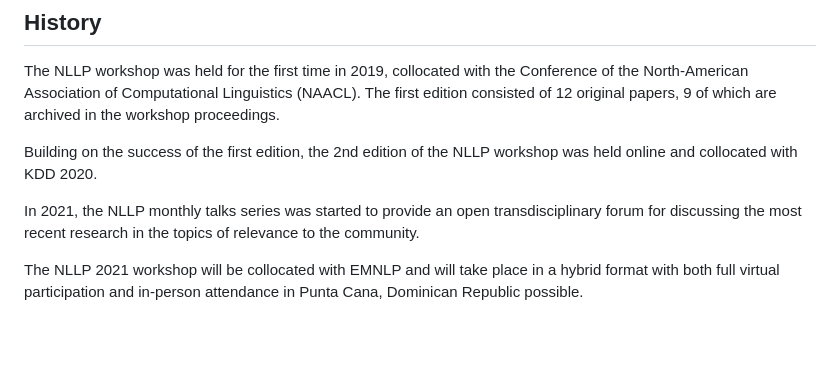
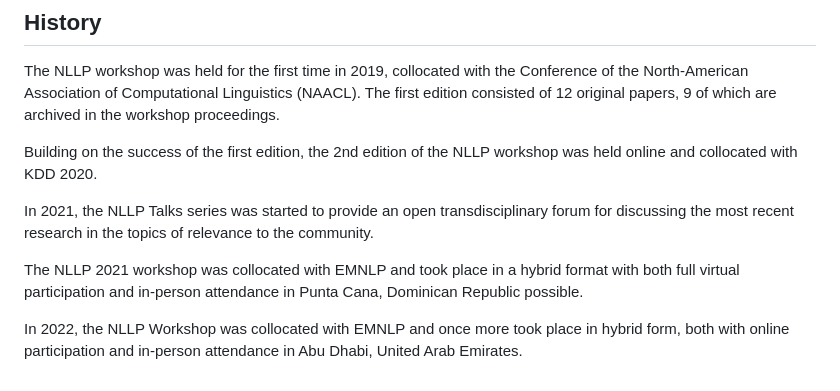
Before and after one commit to nllpw/nllpw-org-gatsby, a Markdown page: src/pages/about.md, the part around one of its changes. GitHub-like rendering; blank space fills up the shorter version.

Commit message:
Update about.md
updated 2022

```diff
--- a/src/pages/about.md
+++ b/src/pages/about.md
@@ -53,6 +53,8 @@ The NLLP workshop was held for the first time in 2019, collocated with the Confe
 
 Building on the success of the first edition, the 2nd edition of the NLLP workshop was held online and collocated with KDD 2020.
 
-In 2021, the NLLP monthly talks series was started to provide an open transdisciplinary forum for discussing the most recent research in the topics of relevance to the community.
+In 2021, the NLLP Talks series was started to provide an open transdisciplinary forum for discussing the most recent research in the topics of relevance to the community.
 
-The NLLP 2021 workshop will be collocated with EMNLP and will take place in a hybrid format with both full virtual participation and in-person attendance in Punta Cana, Dominican Republic possible.
+The NLLP 2021 workshop was collocated with EMNLP and took place in a hybrid format with both full virtual participation and in-person attendance in Punta Cana, Dominican Republic possible.
+
+In 2022, the NLLP Workshop was collocated with EMNLP and once more took place in hybrid form, both with online participation and in-person attendance in Abu Dhabi, United Arab Emirates.
```
Also changed, not shown: other parts of src/pages/about.md (+1 -1 lines).
